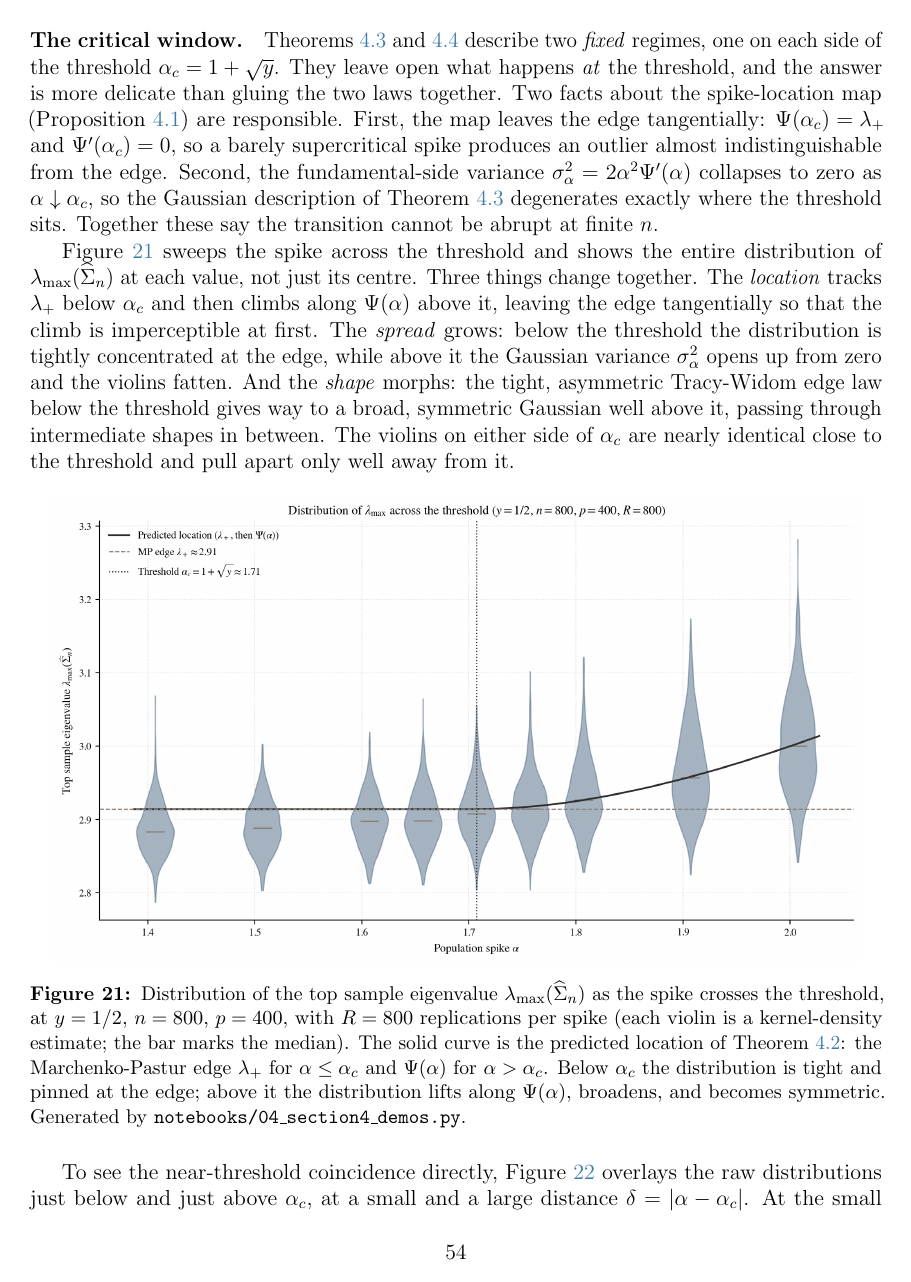
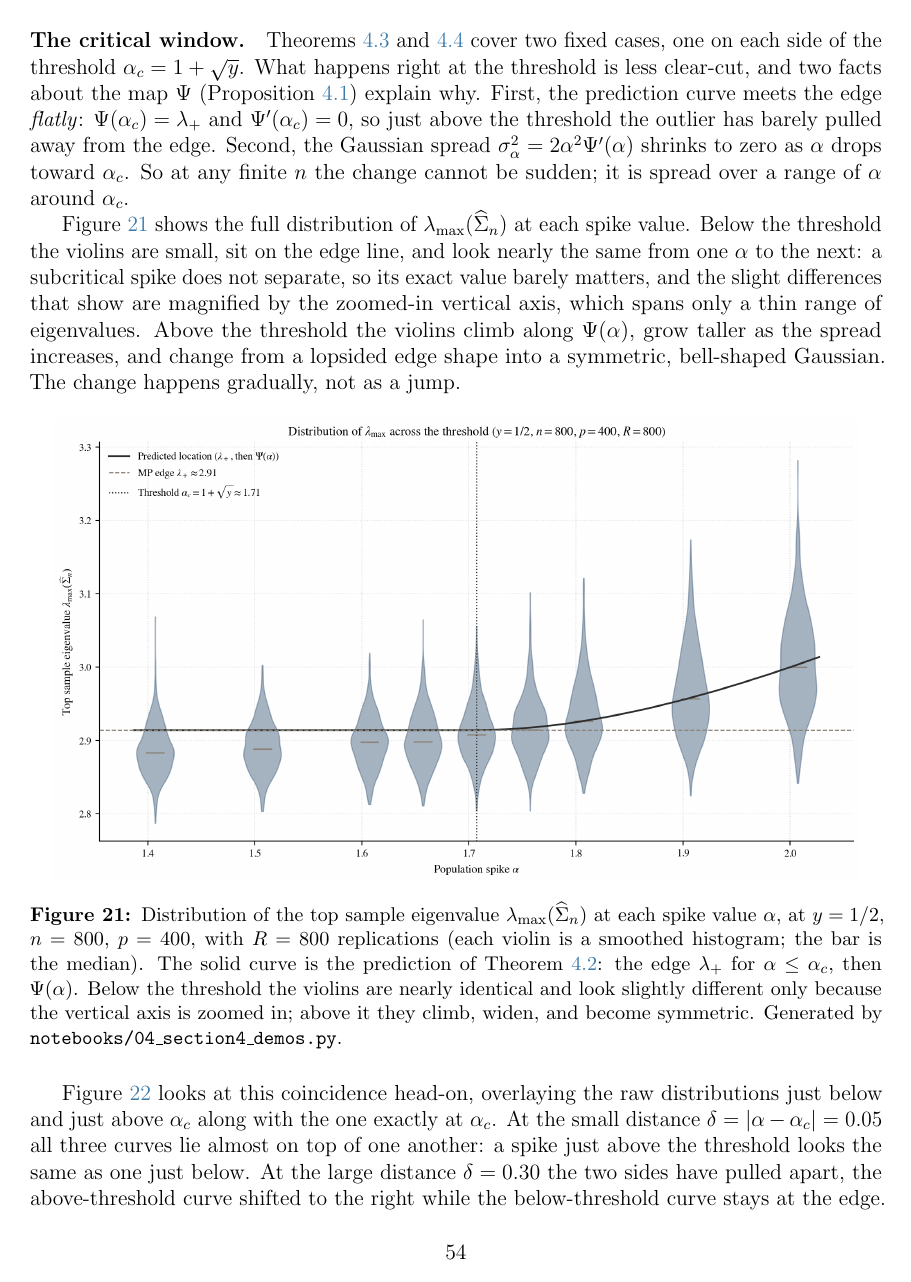
Before and after one commit to arzaansingh/random-matrices-study, a LaTeX document (main.tex, which reads sections/04-spiked-covariance-bbp.tex): page 58 of 69. Compiled offline with pdfLaTeX.

Commit message:
04.3: simplify critical-window prose; add alpha_c curve to Fig 22
Addresses readability feedback on the critical-window block:

  - rewrote all four paragraphs and both captions in plain, observational
    language (dropped "tangentially", "variance collapses", "deformation
    of TW1", "smeared into a window", etc.); they now describe what the
    figures show;
  - Fig 21 (violins): note that below the threshold the distributions are
    nearly identical and look different only because the vertical axis is
    zoomed into a thin range of eigenvalues;
  - Fig 22 (raw densities): add the exactly-critical distribution
    (alpha = alpha_c) as a third reference curve, so the small-delta
    coincidence is shown against the critical law itself.

Build: 69 pages, no undefined references.

Co-Authored-By: Claude Opus 4.7 (1M context) <noreply@anthropic.com>

```diff
--- a/sections/04-spiked-covariance-bbp.tex
+++ b/sections/04-spiked-covariance-bbp.tex
@@ -184,18 +184,18 @@ To verify the shapes themselves we move to the standardised statistics suggested
 The four panels of Figure~\ref{fig:spike-fluctuations} confirm the predictions quantitatively. On the fundamental side, the empirically standardised statistic has mean \(\approx -0.04\) and standard deviation \(\approx 1.01\); the Shapiro-Wilk statistic is \(W = 0.998\) (its perfect-normal value is \(1\)) and a small \(p\)-value of \(0.026\) reflects the very large sample size \(R = 2000\) of the test rather than any meaningful departure from normality. On the non-fundamental side, the Johnstone-standardised statistic has mean \(\approx -1.02\) and standard deviation \(\approx 1.27\), close to the theoretical \(\mathrm{TW}_1\) values of \(-1.21\) and \(1.27\); a Kolmogorov-Smirnov test against \(\Normal{0, 1}\) returns \(D = 0.377\) with \(p < 10^{-250}\), confirming that the Johnstone-standardised statistic is decisively non-Gaussian and consistent instead with TW\(_1\). The two regimes therefore inherit not only different almost-sure limits, as in Theorem~\ref{thm:bbp}, but different fluctuation laws on different scales: smooth \(\sqrt{n}\)-Gaussian fluctuations from a separated outlier, versus the \(p^{-2/3}\)-Tracy-Widom signature of an edge eigenvalue.
 
 \paragraph{The critical window.}
-Theorems~\ref{thm:fund-fluct} and~\ref{thm:nonfund-fluct} describe two \emph{fixed} regimes, one on each side of the threshold \(\alpha_c = 1 + \sqrt{y}\). They leave open what happens \emph{at} the threshold, and the answer is more delicate than gluing the two laws together. Two facts about the spike-location map (Proposition~\ref{prop:psi}) are responsible. First, the map leaves the edge tangentially: \(\Psi(\alpha_c) = \lambda_+\) and \(\Psi'(\alpha_c) = 0\), so a barely supercritical spike produces an outlier almost indistinguishable from the edge. Second, the fundamental-side variance \(\sigma_\alpha^2 = 2\alpha^2 \Psi'(\alpha)\) collapses to zero as \(\alpha \downarrow \alpha_c\), so the Gaussian description of Theorem~\ref{thm:fund-fluct} degenerates exactly where the threshold sits. Together these say the transition cannot be abrupt at finite \(n\).
+Theorems~\ref{thm:fund-fluct} and~\ref{thm:nonfund-fluct} cover two fixed cases, one on each side of the threshold \(\alpha_c = 1 + \sqrt{y}\). What happens right at the threshold is less clear-cut, and two facts about the map \(\Psi\) (Proposition~\ref{prop:psi}) explain why. First, the prediction curve meets the edge \emph{flatly}: \(\Psi(\alpha_c) = \lambda_+\) and \(\Psi'(\alpha_c) = 0\), so just above the threshold the outlier has barely pulled away from the edge. Second, the Gaussian spread \(\sigma_\alpha^2 = 2\alpha^2 \Psi'(\alpha)\) shrinks to zero as \(\alpha\) drops toward \(\alpha_c\). So at any finite \(n\) the change cannot be sudden; it is spread over a range of \(\alpha\) around \(\alpha_c\).
 
-Figure~\ref{fig:critical-violin} sweeps the spike across the threshold and shows the entire distribution of \(\lambda_{\max}(\Sigmahat_n)\) at each value, not just its centre. Three things change together. The \emph{location} tracks \(\lambda_+\) below \(\alpha_c\) and then climbs along \(\Psi(\alpha)\) above it, leaving the edge tangentially so that the climb is imperceptible at first. The \emph{spread} grows: below the threshold the distribution is tightly concentrated at the edge, while above it the Gaussian variance \(\sigma_\alpha^2\) opens up from zero and the violins fatten. And the \emph{shape} morphs: the tight, asymmetric Tracy-Widom edge law below the threshold gives way to a broad, symmetric Gaussian well above it, passing through intermediate shapes in between. The violins on either side of \(\alpha_c\) are nearly identical close to the threshold and pull apart only well away from it.
+Figure~\ref{fig:critical-violin} shows the full distribution of \(\lambda_{\max}(\Sigmahat_n)\) at each spike value. Below the threshold the violins are small, sit on the edge line, and look nearly the same from one \(\alpha\) to the next: a subcritical spike does not separate, so its exact value barely matters, and the slight differences that show are magnified by the zoomed-in vertical axis, which spans only a thin range of eigenvalues. Above the threshold the violins climb along \(\Psi(\alpha)\), grow taller as the spread increases, and change from a lopsided edge shape into a symmetric, bell-shaped Gaussian. The change happens gradually, not as a jump.
 
 \begin{figure}[H]
   \centering
   \includegraphics[width=0.95\textwidth]{figures/critical_violin_sweep.png}
-  \caption{Distribution of the top sample eigenvalue \(\lambda_{\max}(\Sigmahat_n)\) as the spike crosses the threshold, at \(y = 1/2\), \(n = 800\), \(p = 400\), with \(R = 800\) replications per spike (each violin is a kernel-density estimate; the bar marks the median). The solid curve is the predicted location of Theorem~\ref{thm:bbp}: the Marchenko-Pastur edge \(\lambda_+\) for \(\alpha \le \alpha_c\) and \(\Psi(\alpha)\) for \(\alpha > \alpha_c\). Below \(\alpha_c\) the distribution is tight and pinned at the edge; above it the distribution lifts along \(\Psi(\alpha)\), broadens, and becomes symmetric. Generated by \texttt{notebooks/04\_section4\_demos.py}.}
+  \caption{Distribution of the top sample eigenvalue \(\lambda_{\max}(\Sigmahat_n)\) at each spike value \(\alpha\), at \(y = 1/2\), \(n = 800\), \(p = 400\), with \(R = 800\) replications (each violin is a smoothed histogram; the bar is the median). The solid curve is the prediction of Theorem~\ref{thm:bbp}: the edge \(\lambda_+\) for \(\alpha \le \alpha_c\), then \(\Psi(\alpha)\). Below the threshold the violins are nearly identical and look slightly different only because the vertical axis is zoomed in; above it they climb, widen, and become symmetric. Generated by \texttt{notebooks/04\_section4\_demos.py}.}
   \label{fig:critical-violin}
 \end{figure}
 
-To see the near-threshold coincidence directly, Figure~\ref{fig:critical-merge} overlays the raw distributions just below and just above \(\alpha_c\), at a small and a large distance \(\delta = |\alpha - \alpha_c|\). At the small distance \(\delta = 0.05\) the below- and above-threshold densities sit almost exactly on top of each other: a spike just above the threshold has barely separated from the edge, so it is all but indistinguishable from one just below. At the large distance \(\delta = 0.30\) the supercritical density has detached and shifted to the right, while the subcritical density stays pinned at the edge, and the two are now clearly different. The distributions on the two sides of the threshold thus \emph{merge} as the spike approaches \(\alpha_c\) and are \emph{distinct} away from it, the hallmark of a transition that is sharp only in the limit and smeared into a window at finite \(n\). Inside that window the governing law is the interpolating crossover studied by \citet{BaikBenArousPeche2005}.
+Figure~\ref{fig:critical-merge} looks at this coincidence head-on, overlaying the raw distributions just below and just above \(\alpha_c\) along with the one exactly at \(\alpha_c\). At the small distance \(\delta = |\alpha - \alpha_c| = 0.05\) all three curves lie almost on top of one another: a spike just above the threshold looks the same as one just below. At the large distance \(\delta = 0.30\) the two sides have pulled apart, the above-threshold curve shifted to the right while the below-threshold curve stays at the edge. So near \(\alpha_c\) the below- and above-threshold distributions are essentially the same, and they become clearly different only away from it.
 
 \begin{figure}[H]
   \centering
```
Also changed, not shown: figures/critical_merge_densities.png, sections/04-spiked-covariance-bbp.tex (4 more changed lines), 2 other files.
